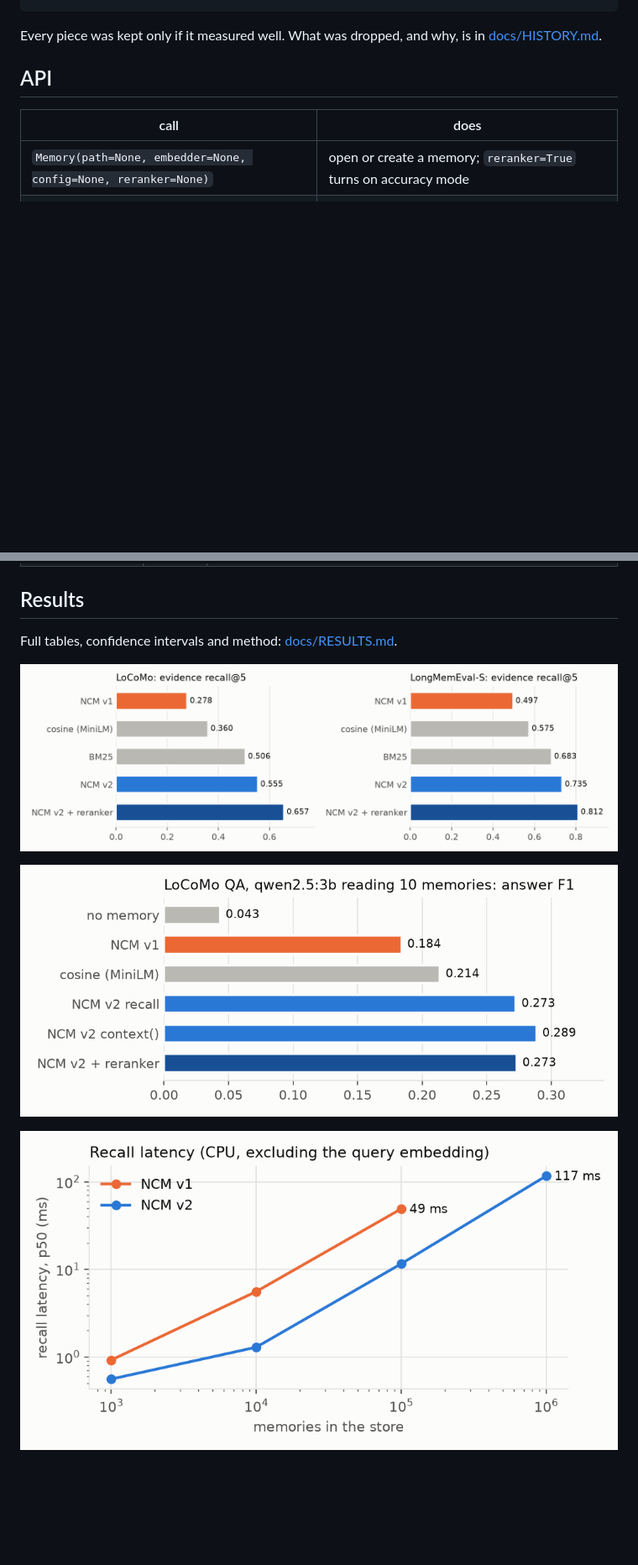
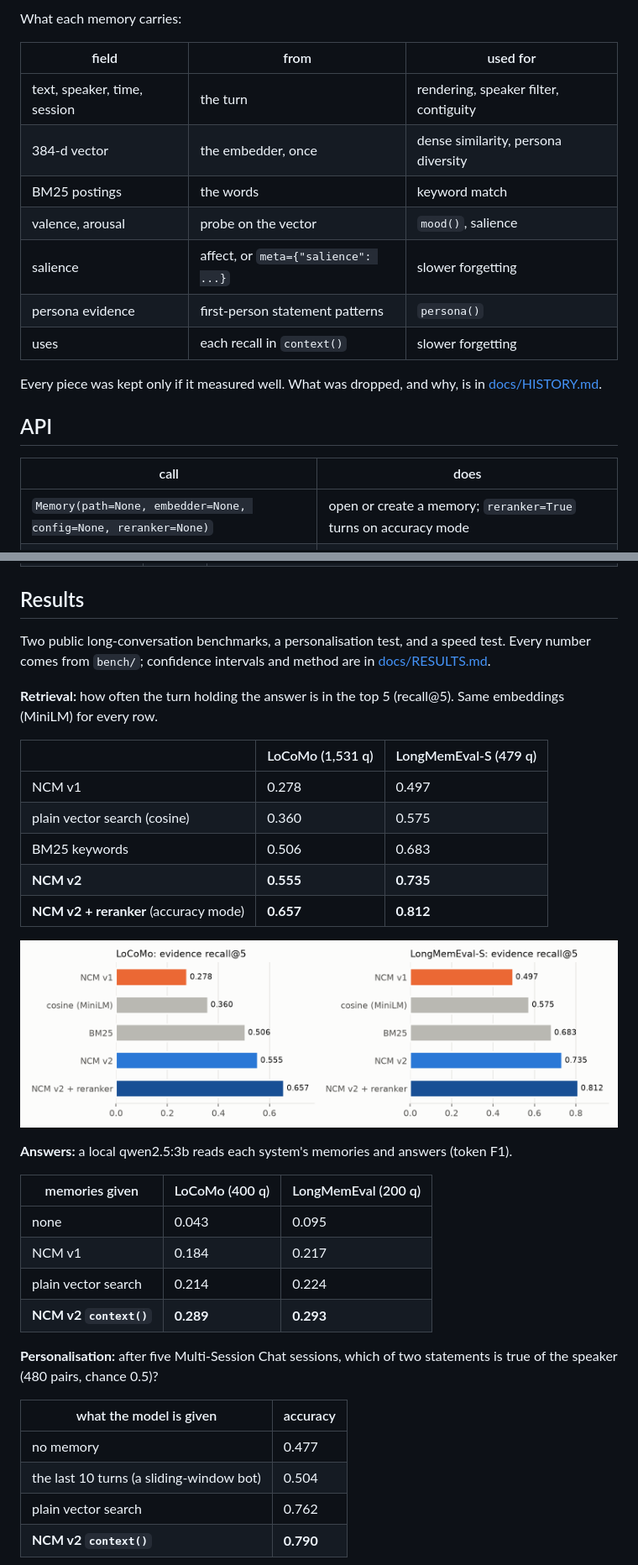
Before and after one commit to iam-saiteja/NCM, a Markdown page: README.md, 2 parts joined by grey strips. Shown at 84% size. GitHub-like rendering; blank space fills up the shorter version.

````diff
--- a/README.md
+++ b/README.md
@@ -97,4 +125,16 @@ python examples/chat.py
 ```
+
+What each memory carries:
+
+| field | from | used for |
+|---|---|---|
+| text, speaker, time, session | the turn | rendering, speaker filter, contiguity |
+| 384-d vector | the embedder, once | dense similarity, persona diversity |
+| BM25 postings | the words | keyword match |
+| valence, arousal | probe on the vector | `mood()`, salience |
+| salience | affect, or `meta={"salience": ...}` | slower forgetting |
+| persona evidence | first-person statement patterns | `persona()` |
+| uses | each recall in `context()` | slower forgetting |
 
 Every piece was kept only if it measured well. What was dropped, and why, is in
 [docs/HISTORY.md](docs/HISTORY.md).
@@ -140,10 +180,39 @@ and +0.08 on LongMemEval, for ~0.1-0.2 s per query on a laptop GPU. Any
 
 ## Results
 
-Full tables, confidence intervals and method: [docs/RESULTS.md](docs/RESULTS.md).
+Two public long-conversation benchmarks, a personalisation test, and a speed test.
+Every number comes from `bench/`; confidence intervals and method are in
+[docs/RESULTS.md](docs/RESULTS.md).
+
+**Retrieval:** how often the turn holding the answer is in the top 5 (recall@5).
+Same embeddings (MiniLM) for every row.
+
+| | LoCoMo (1,531 q) | LongMemEval-S (479 q) |
+|---|---|---|
+| NCM v1 | 0.278 | 0.497 |
+| plain vector search (cosine) | 0.360 | 0.575 |
+| BM25 keywords | 0.506 | 0.683 |
+| **NCM v2** | **0.555** | **0.735** |
+| **NCM v2 + reranker** (accuracy mode) | **0.657** | **0.812** |
 
 ![retrieval](docs/img/retrieval.png)
 
-![qa](docs/img/qa.png)
+**Answers:** a local qwen2.5:3b reads each system's memories and answers (token F1).
 
-![speed](docs/img/speed.png)
+| memories given | LoCoMo (400 q) | LongMemEval (200 q) |
+|---|---|---|
+| none | 0.043 | 0.095 |
+| NCM v1 | 0.184 | 0.217 |
+| plain vector search | 0.214 | 0.224 |
+| **NCM v2 `context()`** | **0.289** | **0.293** |
+
+**Personalisation:** after five Multi-Session Chat sessions, which of two statements
+is true of the speaker (480 pairs, chance 0.5)?
+
+| what the model is given | accuracy |
+|---|---|
+| no memory | 0.477 |
+| the last 10 turns (a sliding-window bot) | 0.504 |
+| plain vector search | 0.762 |
+| **NCM v2 `context()`** | **0.790** |
+
````
Also changed, not shown: other parts of README.md (+88 -11 lines).
